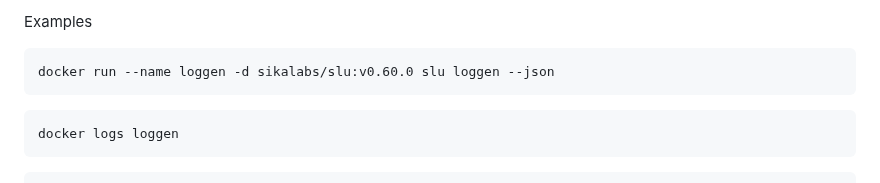
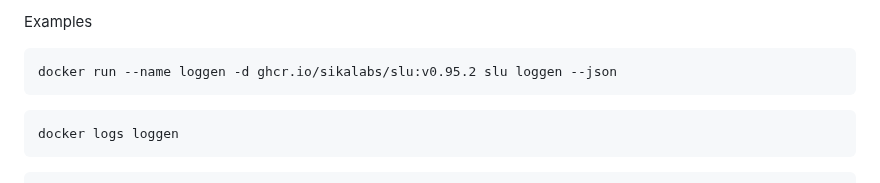
Before and after one commit to ondrejsika/docker-training, a Markdown page: README.md, the part around the change. Rendered like a GitHub page.

Commit message:
feat(README): Update to lastes slu version and GHCR.io im slu loggen docker example

````diff
--- a/README.md
+++ b/README.md
@@ -407,7 +407,7 @@ Args
 Examples
 
 ```
-docker run --name loggen -d sikalabs/slu:v0.60.0 slu loggen --json
+docker run --name loggen -d ghcr.io/sikalabs/slu:v0.95.2 slu loggen --json
 ```
 
 ```
````
